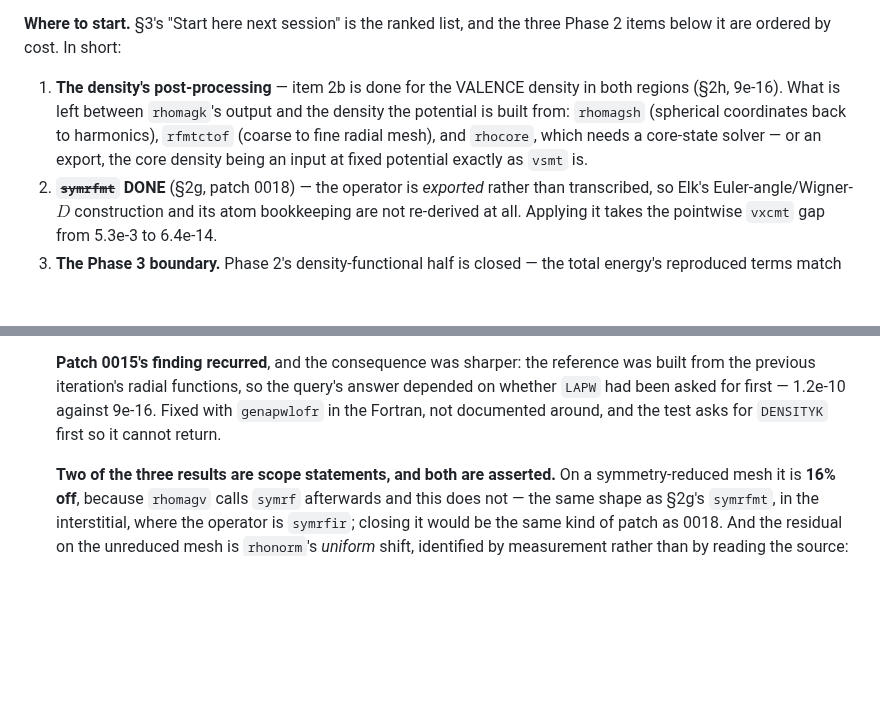
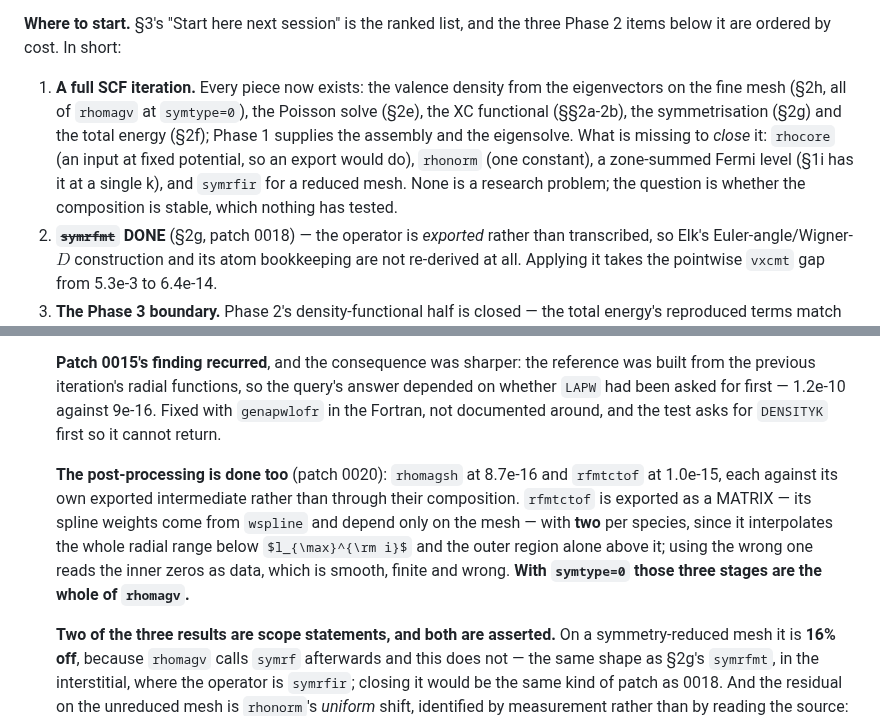
Before and after one commit to joselado/elkpy, a Markdown page: docs/continue_here.md, 2 parts joined by grey strips. Drawn GitHub-style; some formulas as TeX source; blank space fills up the shorter version.

```diff
--- a/docs/continue_here.md
+++ b/docs/continue_here.md
@@ -14,12 +14,15 @@ gets from Perdew's hand-derived expression, and the two agree.
 **Where to start.** §3's "Start here next session" is the ranked list, and the three
 Phase 2 items below it are ordered by cost. In short:
 
-1. **The density's post-processing** — item 2b is done for the VALENCE density in
-   both regions (§2h, 9e-16). What is left between `rhomagk`'s output and the
-   density the potential is built from: `rhomagsh` (spherical coordinates back to
-   harmonics), `rfmtctof` (coarse to fine radial mesh), and `rhocore`, which needs
-   a core-state solver — or an export, the core density being an input at fixed
-   potential exactly as `vsmt` is.
+1. **A full SCF iteration.** Every piece now exists: the valence density from the
+   eigenvectors on the fine mesh (§2h, all of `rhomagv` at `symtype=0`), the
+   Poisson solve (§2e), the XC functional (§§2a-2b), the symmetrisation (§2g) and
+   the total energy (§2f); Phase 1 supplies the assembly and the eigensolve.
+   What is missing to *close* it: `rhocore` (an input at fixed potential, so an
+   export would do), `rhonorm` (one constant), a zone-summed Fermi level (§1i has
+   it at a single k), and `symrfir` for a reduced mesh. None is a research
+   problem; the question is whether the composition is stable, which nothing has
+   tested.
 2. **~~`symrfmt`~~ DONE** (§2g, patch 0018) — the operator is *exported* rather than
    transcribed, so Elk's Euler-angle/Wigner-$D$ construction and its atom bookkeeping
    are not re-derived at all. Applying it takes the pointwise `vxcmt` gap from 5.3e-3
@@ -606,6 +609,15 @@ named in item 12 need no Elk run and are the cheapest work available.
     against 9e-16. Fixed with `genapwlofr` in the Fortran, not documented around,
     and the test asks for `DENSITYK` first so it cannot return.
 
+    **The post-processing is done too** (patch 0020): `rhomagsh` at 8.7e-16 and
+    `rfmtctof` at 1.0e-15, each against its own exported intermediate rather than
+    through their composition. `rfmtctof` is exported as a MATRIX — its spline
+    weights come from `wspline` and depend only on the mesh — with **two** per
+    species, since it interpolates the whole radial range below $l_{\max}^{\rm i}$
+    and the outer region alone above it; using the wrong one reads the inner
+    zeros as data, which is smooth, finite and wrong. **With `symtype=0` those
+    three stages are the whole of `rhomagv`.**
+
     **Two of the three results are scope statements, and both are asserted.** On
     a symmetry-reduced mesh it is **16% off**, because `rhomagv` calls `symrf`
     afterwards and this does not — the same shape as §2g's `symrfmt`, in the
```
Also changed, not shown: CLAUDE.md (+12 -2 lines).
